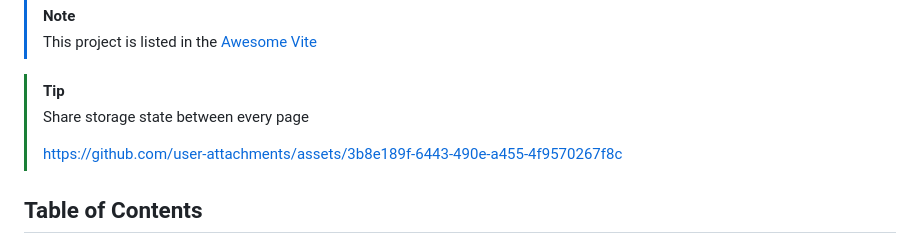
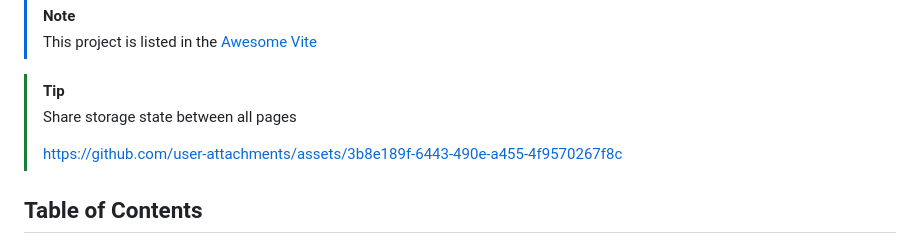
Before and after one commit to giant503/chrome-extension-boilerplate-react-vite, a Markdown page: README.md, the part around the change. Rendered like a GitHub page.

```diff
--- a/README.md
+++ b/README.md
@@ -18,7 +18,7 @@
 > This project is listed in the [Awesome Vite](https://github.com/vitejs/awesome-vite)
 
 > [!TIP]
-> Share storage state between every page
+> Share storage state between all pages
 >
 > https://github.com/user-attachments/assets/3b8e189f-6443-490e-a455-4f9570267f8c
 
```
